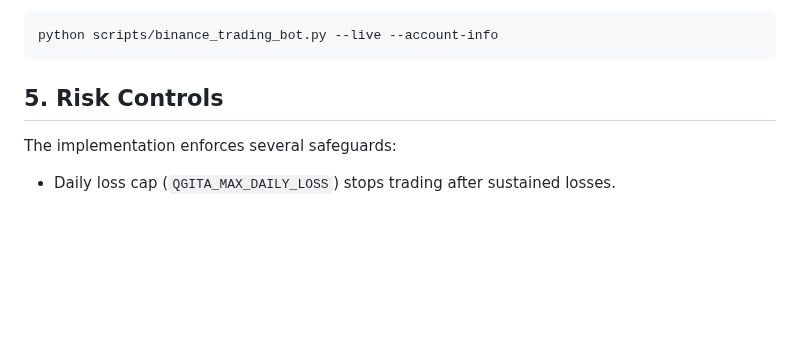
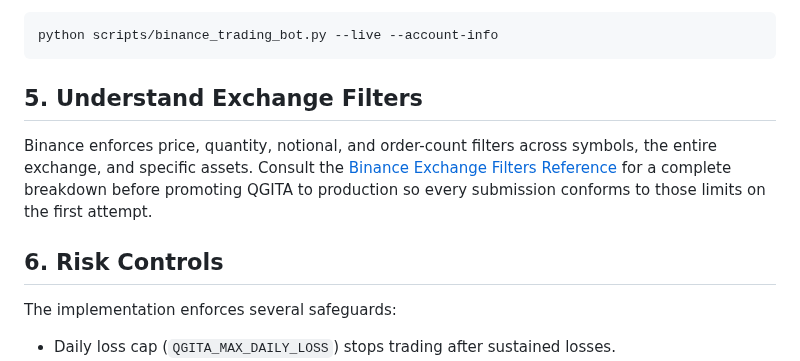
Before and after one commit to RA-CONSULTING/NEXUS-LIVE-FEED-, a Markdown page: docs/binance_trading_setup.md, the part around the change. Drawn GitHub-style; blank space fills up the shorter version.

Commit message:
docs: add binance exchange filters reference

````diff
--- a/docs/binance_trading_setup.md
+++ b/docs/binance_trading_setup.md
@@ -121,7 +121,15 @@ Use `--account-info` to print the account balances and confirm trading access:
 python scripts/binance_trading_bot.py --live --account-info
 ```
 
-## 5. Risk Controls
+## 5. Understand Exchange Filters
+
+Binance enforces price, quantity, notional, and order-count filters across
+symbols, the entire exchange, and specific assets. Consult the
+[Binance Exchange Filters Reference](./binance_exchange_filters.md) for a
+complete breakdown before promoting QGITA to production so every submission
+conforms to those limits on the first attempt.
+
+## 6. Risk Controls
 
 The implementation enforces several safeguards:
 
````
Also changed, not shown: docs/binance_exchange_filters.md (added, +89 -0 lines).
